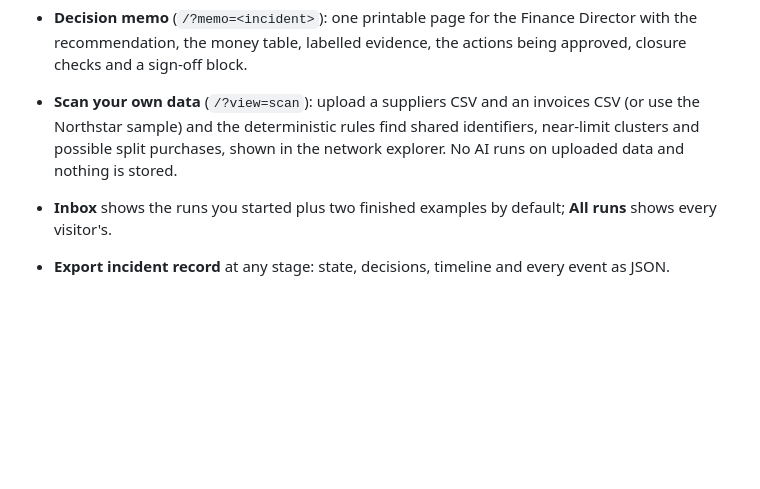
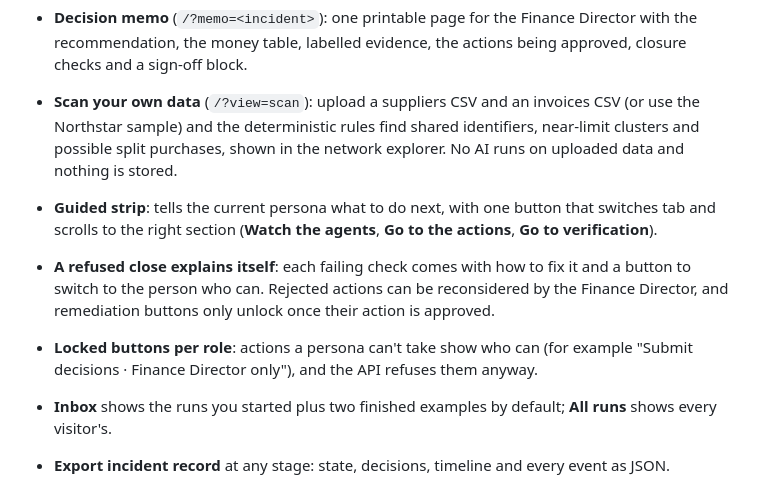
Before and after one commit to CarolDsillva/follow-the-money, a Markdown page: README.md, the part around one of its changes. Drawn GitHub-style; blank space fills up the shorter version.

```diff
--- a/README.md
+++ b/README.md
@@ -61,6 +69,9 @@ Follow the Money is an incident-response workspace for financial control excepti
 - **Agent detail**: each agent run records its run ID, model, prompt version, input, tool calls, validated output, duration and errors.
 - **Decision memo** (`/?memo=<incident>`): one printable page for the Finance Director with the recommendation, the money table, labelled evidence, the actions being approved, closure checks and a sign-off block.
 - **Scan your own data** (`/?view=scan`): upload a suppliers CSV and an invoices CSV (or use the Northstar sample) and the deterministic rules find shared identifiers, near-limit clusters and possible split purchases, shown in the network explorer. No AI runs on uploaded data and nothing is stored.
+- **Guided strip**: tells the current persona what to do next, with one button that switches tab and scrolls to the right section (**Watch the agents**, **Go to the actions**, **Go to verification**).
+- **A refused close explains itself**: each failing check comes with how to fix it and a button to switch to the person who can. Rejected actions can be reconsidered by the Finance Director, and remediation buttons only unlock once their action is approved.
+- **Locked buttons per role**: actions a persona can't take show who can (for example "Submit decisions · Finance Director only"), and the API refuses them anyway.
 - **Inbox** shows the runs you started plus two finished examples by default; **All runs** shows every visitor's.
 - **Export incident record** at any stage: state, decisions, timeline and every event as JSON.
 
```
Also changed, not shown: other parts of README.md (+21 -7 lines), docs/screenshots/architecture.png (added), docs/screenshots/close-refused.png (added), docs/screenshots/incident.png, docs/screenshots/scan-your-data.png, 2 other files.
